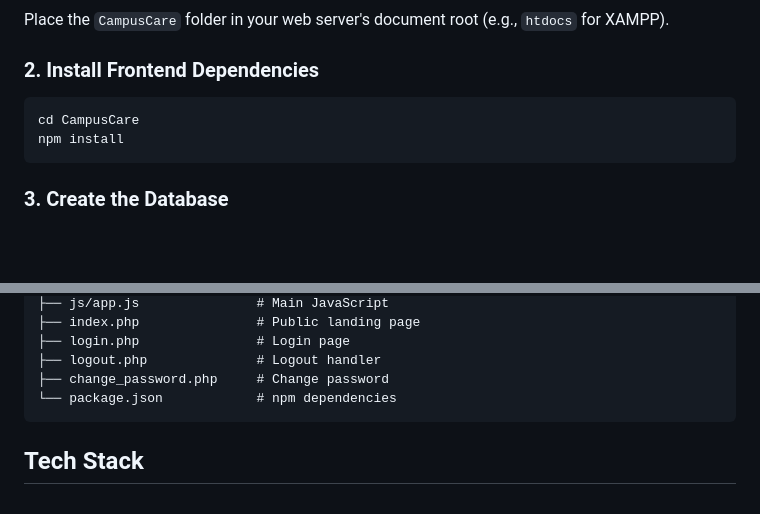
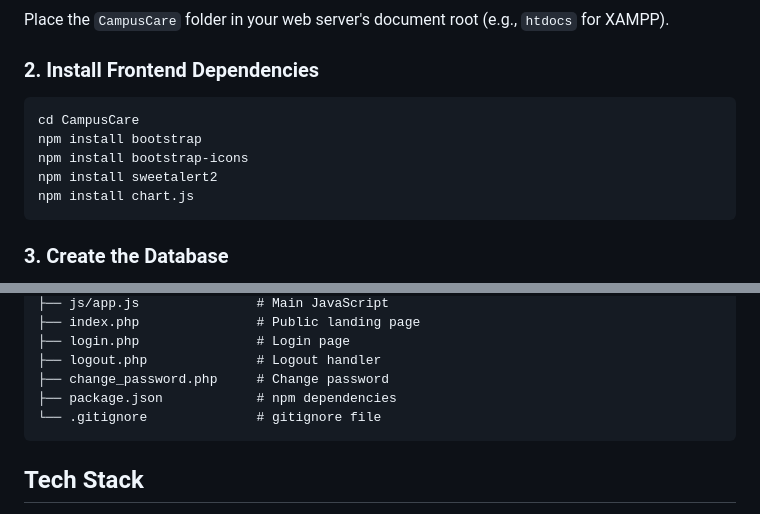
Before and after one commit to Keith11-1313/CampusCare, a Markdown page: README.md, 2 parts joined by grey strips. GitHub-like rendering; blank space fills up the shorter version.

````diff
--- a/README.md
+++ b/README.md
@@ -43,9 +43,12 @@ Place the `CampusCare` folder in your web server's document root (e.g., `htdocs`
 
 ### 2. Install Frontend Dependencies
 
-```bash
+```powershell
 cd CampusCare
-npm install
+npm install bootstrap
+npm install bootstrap-icons
+npm install sweetalert2
+npm install chart.js
 ```
 
 ### 3. Create the Database
@@ -149,7 +152,8 @@ CampusCare/
 ├── login.php               # Login page
 ├── logout.php              # Logout handler
 ├── change_password.php     # Change password
-└── package.json            # npm dependencies
+├── package.json            # npm dependencies
+└── .gitignore              # gitignore file
 ```
 
 ## Tech Stack
````
